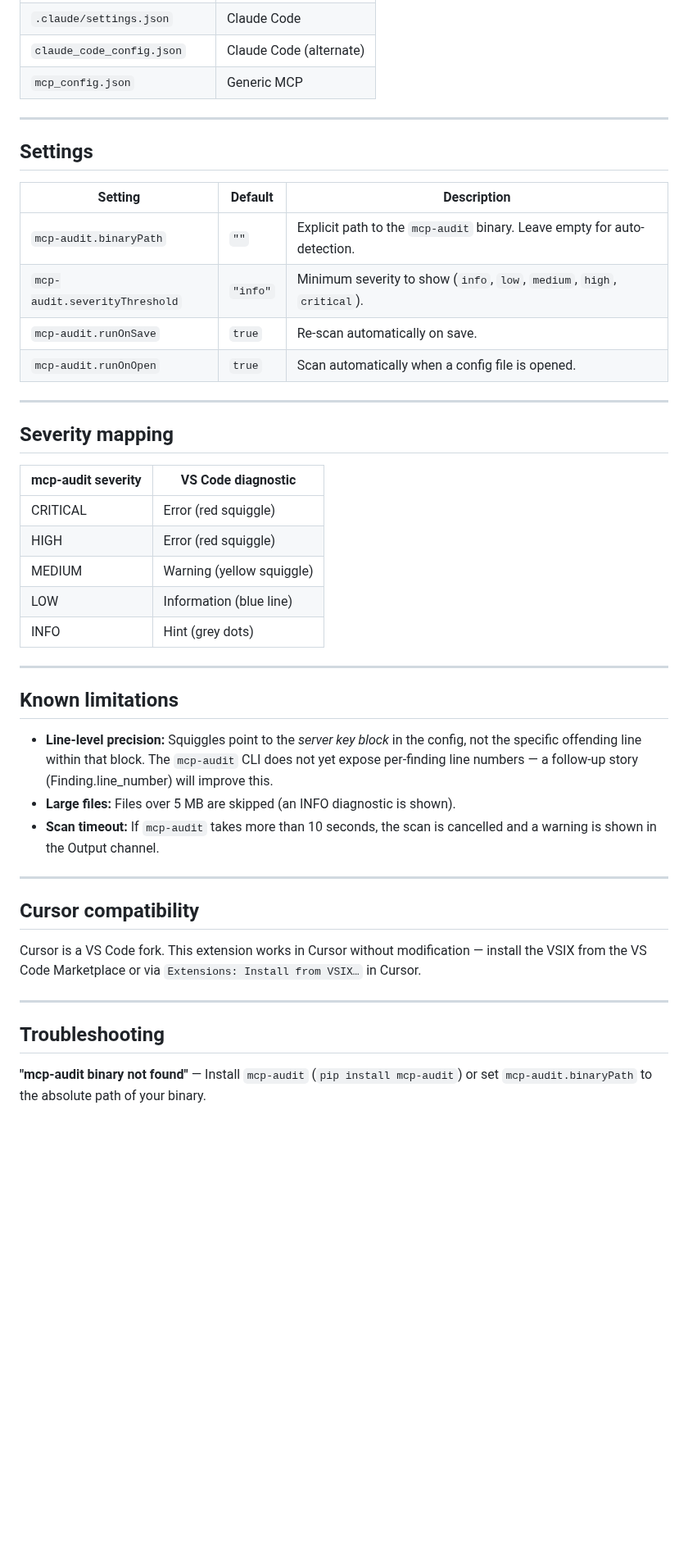
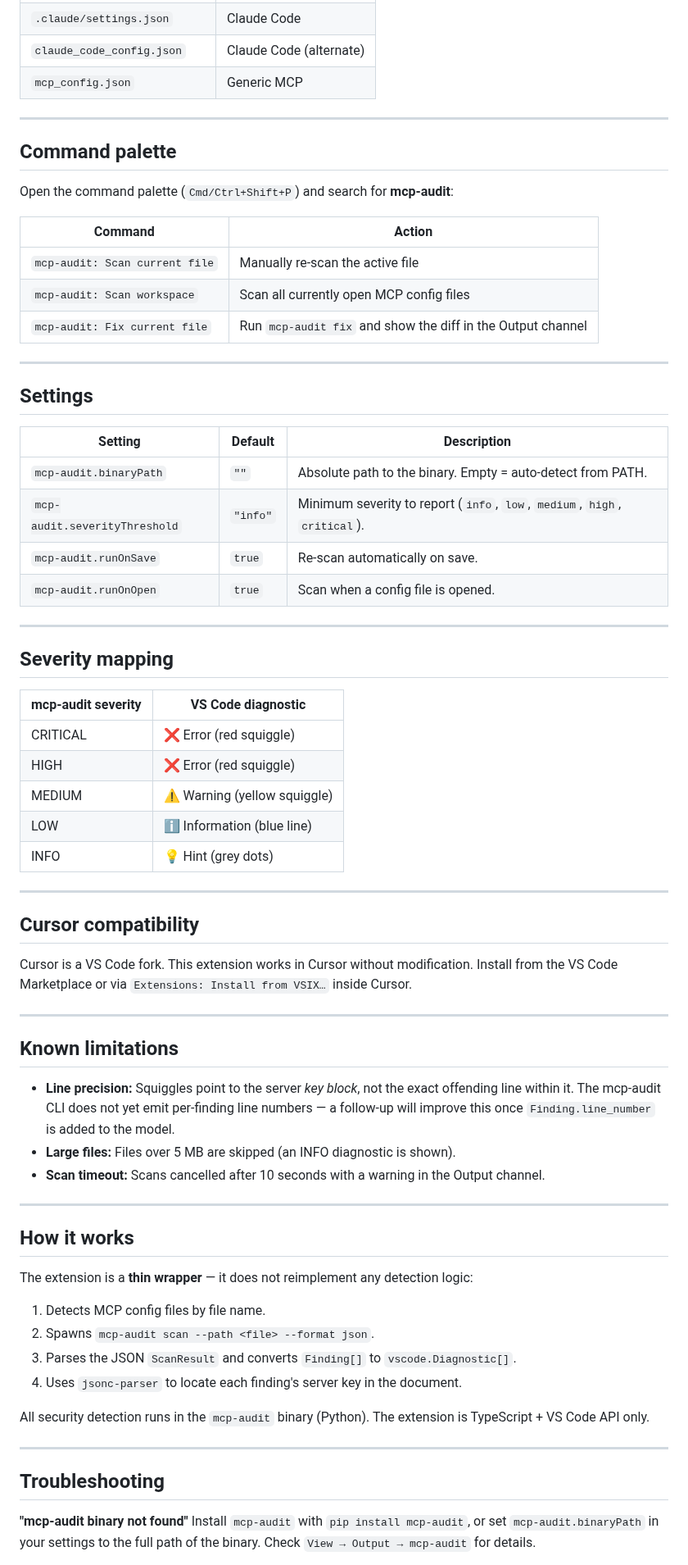
Before and after one commit to adudley78/mcp-audit-vscode, a Markdown page: README.md, the part around one of its changes. Shown at 82% size. GitHub-like rendering; blank space fills up the shorter version.

```diff
--- a/README.md
+++ b/README.md
@@ -44,14 +64,26 @@ The extension auto-detects the binary from `PATH` and common install locations.
 
 ---
 
+## Command palette
+
+Open the command palette (`Cmd/Ctrl+Shift+P`) and search for **mcp-audit**:
+
+| Command | Action |
+|---|---|
+| `mcp-audit: Scan current file` | Manually re-scan the active file |
+| `mcp-audit: Scan workspace` | Scan all currently open MCP config files |
+| `mcp-audit: Fix current file` | Run `mcp-audit fix` and show the diff in the Output channel |
+
+---
+
 ## Settings
 
 | Setting | Default | Description |
 |---|---|---|
-| `mcp-audit.binaryPath` | `""` | Explicit path to the `mcp-audit` binary. Leave empty for auto-detection. |
-| `mcp-audit.severityThreshold` | `"info"` | Minimum severity to show (`info`, `low`, `medium`, `high`, `critical`). |
+| `mcp-audit.binaryPath` | `""` | Absolute path to the binary. Empty = auto-detect from PATH. |
+| `mcp-audit.severityThreshold` | `"info"` | Minimum severity to report (`info`, `low`, `medium`, `high`, `critical`). |
 | `mcp-audit.runOnSave` | `true` | Re-scan automatically on save. |
-| `mcp-audit.runOnOpen` | `true` | Scan automatically when a config file is opened. |
+| `mcp-audit.runOnOpen` | `true` | Scan when a config file is opened. |
 
 ---
 
@@ -59,29 +91,43 @@ The extension auto-detects the binary from `PATH` and common install locations.
 
 | mcp-audit severity | VS Code diagnostic |
 |---|---|
-| CRITICAL | Error (red squiggle) |
-| HIGH | Error (red squiggle) |
-| MEDIUM | Warning (yellow squiggle) |
-| LOW | Information (blue line) |
-| INFO | Hint (grey dots) |
+| CRITICAL | ❌ Error (red squiggle) |
+| HIGH | ❌ Error (red squiggle) |
+| MEDIUM | ⚠️ Warning (yellow squiggle) |
+| LOW | ℹ️ Information (blue line) |
+| INFO | 💡 Hint (grey dots) |
+
+---
+
+## Cursor compatibility
+
+Cursor is a VS Code fork. This extension works in Cursor without modification. Install from the VS Code Marketplace or via `Extensions: Install from VSIX…` inside Cursor.
 
 ---
 
 ## Known limitations
 
-- **Line-level precision:** Squiggles point to the *server key block* in the config, not the specific offending line within that block. The `mcp-audit` CLI does not yet expose per-finding line numbers — a follow-up story (Finding.line_number) will improve this.
+- **Line precision:** Squiggles point to the server *key block*, not the exact offending line within it. The mcp-audit CLI does not yet emit per-finding line numbers — a follow-up will improve this once `Finding.line_number` is added to the model.
 - **Large files:** Files over 5 MB are skipped (an INFO diagnostic is shown).
-- **Scan timeout:** If `mcp-audit` takes more than 10 seconds, the scan is cancelled and a warning is shown in the Output channel.
+- **Scan timeout:** Scans cancelled after 10 seconds with a warning in the Output channel.
 
 ---
 
-## Cursor compatibility
+## How it works
 
-Cursor is a VS Code fork. This extension works in Cursor without modification — install the VSIX from the VS Code Marketplace or via `Extensions: Install from VSIX…` in Cursor.
+The extension is a **thin wrapper** — it does not reimplement any detection logic:
+
+1. Detects MCP config files by file name.
+2. Spawns `mcp-audit scan --path <file> --format json`.
+3. Parses the JSON `ScanResult` and converts `Finding[]` to `vscode.Diagnostic[]`.
+4. Uses `jsonc-parser` to locate each finding's server key in the document.
+
+All security detection runs in the `mcp-audit` binary (Python). The extension is TypeScript + VS Code API only.
 
 ---
 
 ## Troubleshooting
 
-**"mcp-audit binary not found"** — Install `mcp-audit` (`pip install mcp-audit`) or set `mcp-audit.binaryPath` to the absolute path of your binary.
+**"mcp-audit binary not found"**
+Install `mcp-audit` with `pip install mcp-audit`, or set `mcp-audit.binaryPath` in your settings to the full path of the binary. Check `View → Output → mcp-audit` for details.
 
```
Also changed, not shown: other parts of README.md (+61 -23 lines), docs/ADR-0002-repo-structure.md (added, +128 -0 lines), icon.png (added), screenshot-diagnostic.png (added), 5 other files.
